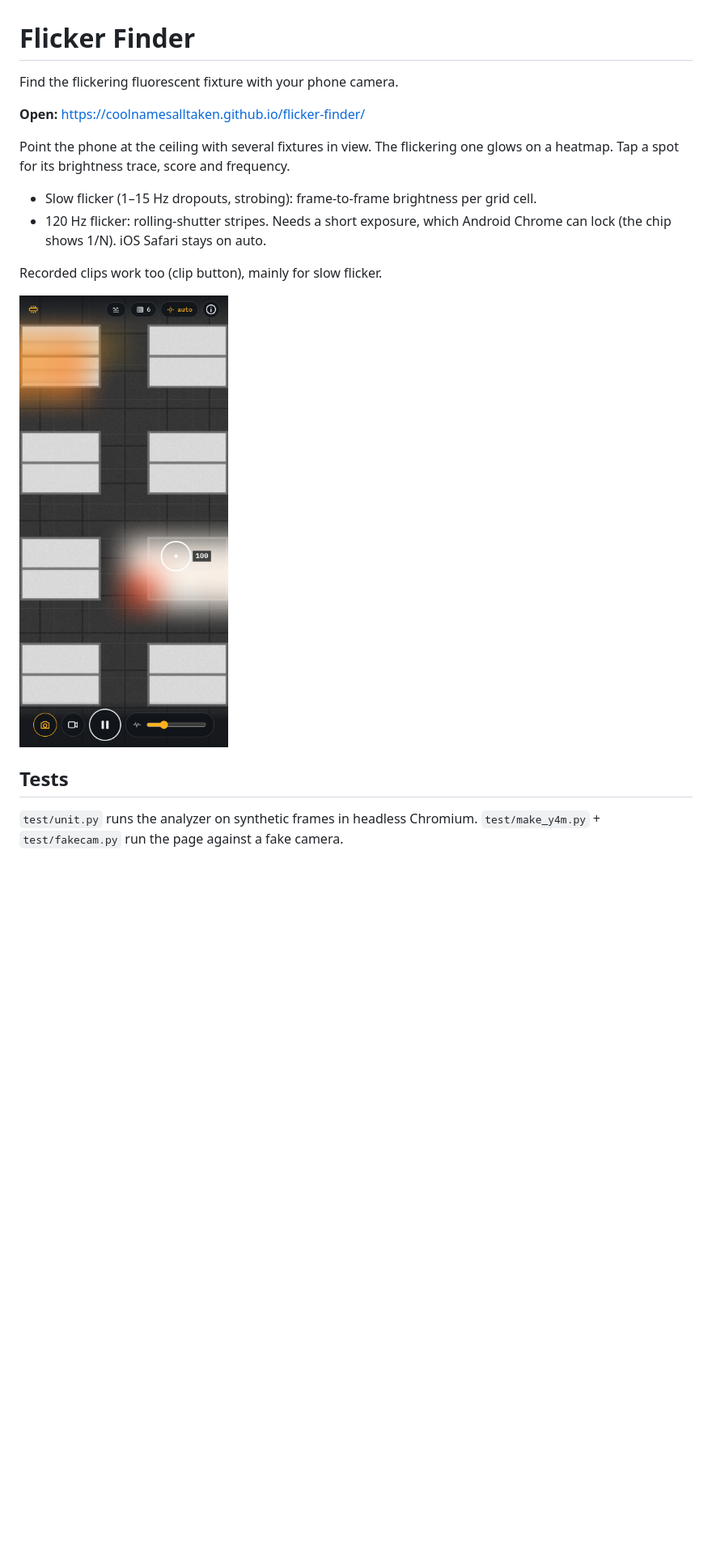
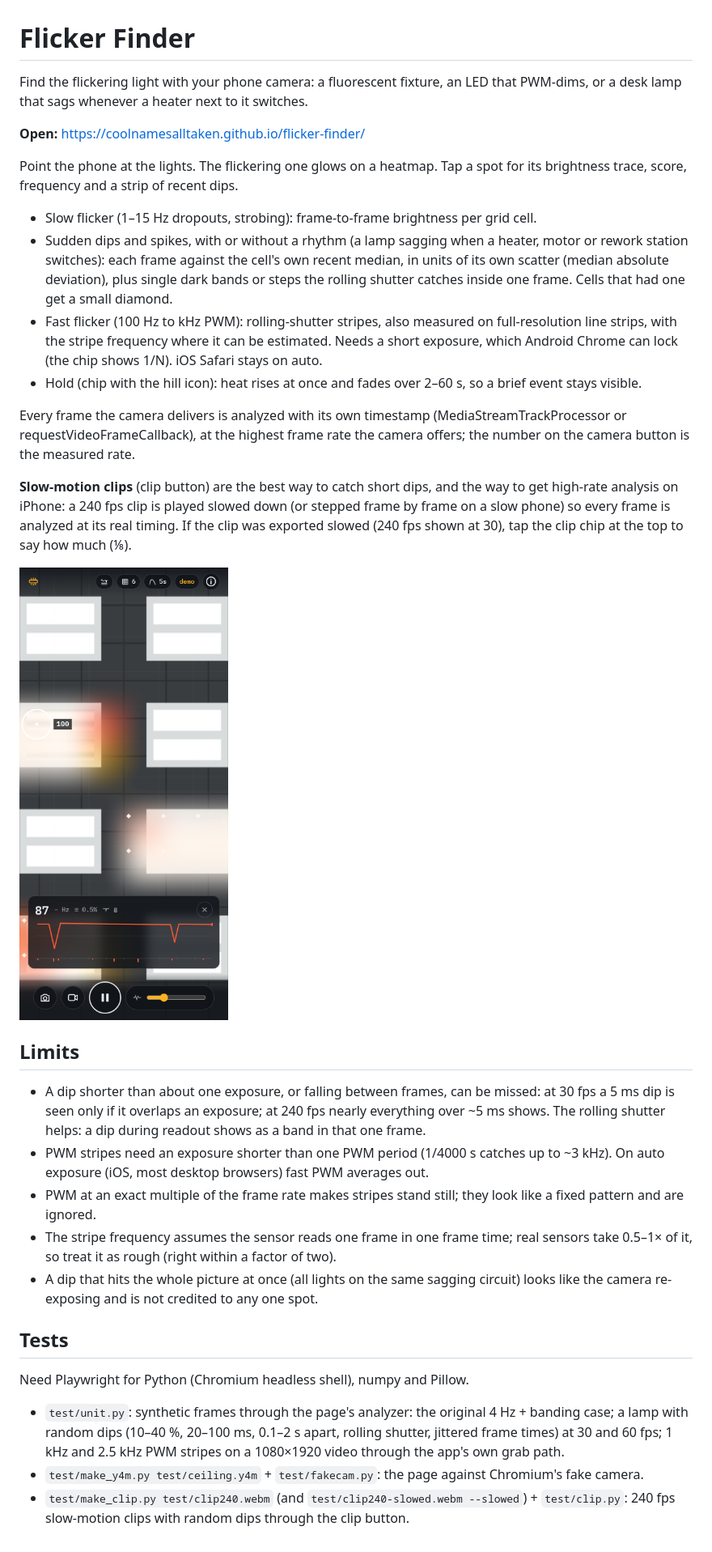
Before and after one commit to CoolNamesAllTaken/flicker-finder, a Markdown page: README.md, the part around the change. Shown at 81% size. Drawn GitHub-style; pictures changed too: docs/screenshot.png; blank space fills up the shorter version.

```diff
--- a/README.md
+++ b/README.md
@@ -1,18 +1,34 @@
 # Flicker Finder
 
-Find the flickering fluorescent fixture with your phone camera.
+Find the flickering light with your phone camera: a fluorescent fixture, an LED that PWM-dims, or a desk lamp that sags whenever a heater next to it switches.
 
 **Open:** https://coolnamesalltaken.github.io/flicker-finder/
 
-Point the phone at the ceiling with several fixtures in view. The flickering one glows on a heatmap. Tap a spot for its brightness trace, score and frequency.
+Point the phone at the lights. The flickering one glows on a heatmap. Tap a spot for its brightness trace, score, frequency and a strip of recent dips.
 
 - Slow flicker (1–15 Hz dropouts, strobing): frame-to-frame brightness per grid cell.
-- 120 Hz flicker: rolling-shutter stripes. Needs a short exposure, which Android Chrome can lock (the chip shows 1/N). iOS Safari stays on auto.
+- Sudden dips and spikes, with or without a rhythm (a lamp sagging when a heater, motor or rework station switches): each frame against the cell's own recent median, in units of its own scatter (median absolute deviation), plus single dark bands or steps the rolling shutter catches inside one frame. Cells that had one get a small diamond.
+- Fast flicker (100 Hz to kHz PWM): rolling-shutter stripes, also measured on full-resolution line strips, with the stripe frequency where it can be estimated. Needs a short exposure, which Android Chrome can lock (the chip shows 1/N). iOS Safari stays on auto.
+- Hold (chip with the hill icon): heat rises at once and fades over 2–60 s, so a brief event stays visible.
 
-Recorded clips work too (clip button), mainly for slow flicker.
+Every frame the camera delivers is analyzed with its own timestamp (MediaStreamTrackProcessor or requestVideoFrameCallback), at the highest frame rate the camera offers; the number on the camera button is the measured rate.
+
+**Slow-motion clips** (clip button) are the best way to catch short dips, and the way to get high-rate analysis on iPhone: a 240 fps clip is played slowed down (or stepped frame by frame on a slow phone) so every frame is analyzed at its real timing. If the clip was exported slowed (240 fps shown at 30), tap the clip chip at the top to say how much (⅛).
 
 <img src="docs/screenshot.png" width="300">
 
+## Limits
+
+- A dip shorter than about one exposure, or falling between frames, can be missed: at 30 fps a 5 ms dip is seen only if it overlaps an exposure; at 240 fps nearly everything over ~5 ms shows. The rolling shutter helps: a dip during readout shows as a band in that one frame.
+- PWM stripes need an exposure shorter than one PWM period (1/4000 s catches up to ~3 kHz). On auto exposure (iOS, most desktop browsers) fast PWM averages out.
+- PWM at an exact multiple of the frame rate makes stripes stand still; they look like a fixed pattern and are ignored.
+- The stripe frequency assumes the sensor reads one frame in one frame time; real sensors take 0.5–1× of it, so treat it as rough (right within a factor of two).
+- A dip that hits the whole picture at once (all lights on the same sagging circuit) looks like the camera re-exposing and is not credited to any one spot.
+
 ## Tests
 
-`test/unit.py` runs the analyzer on synthetic frames in headless Chromium. `test/make_y4m.py` + `test/fakecam.py` run the page against a fake camera.
+Need Playwright for Python (Chromium headless shell), numpy and Pillow.
+
+- `test/unit.py`: synthetic frames through the page's analyzer: the original 4 Hz + banding case; a lamp with random dips (10–40 %, 20–100 ms, 0.1–2 s apart, rolling shutter, jittered frame times) at 30 and 60 fps; 1 kHz and 2.5 kHz PWM stripes on a 1080×1920 video through the app's own grab path.
+- `test/make_y4m.py test/ceiling.y4m` + `test/fakecam.py`: the page against Chromium's fake camera.
+- `test/make_clip.py test/clip240.webm` (and `test/clip240-slowed.webm --slowed`) + `test/clip.py`: 240 fps slow-motion clips with random dips through the clip button.
```
Also changed, not shown: docs/screenshot-clip240.png (added), 6 other files.
